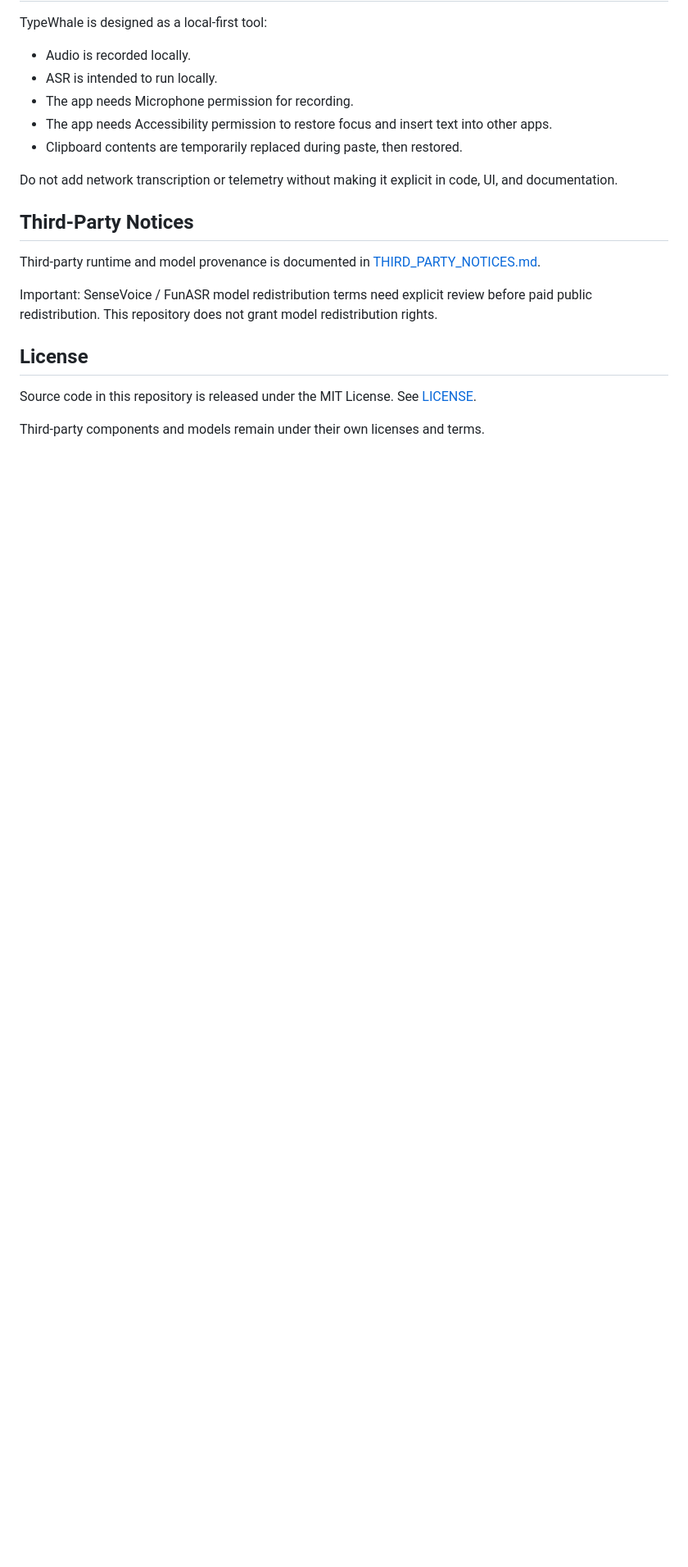
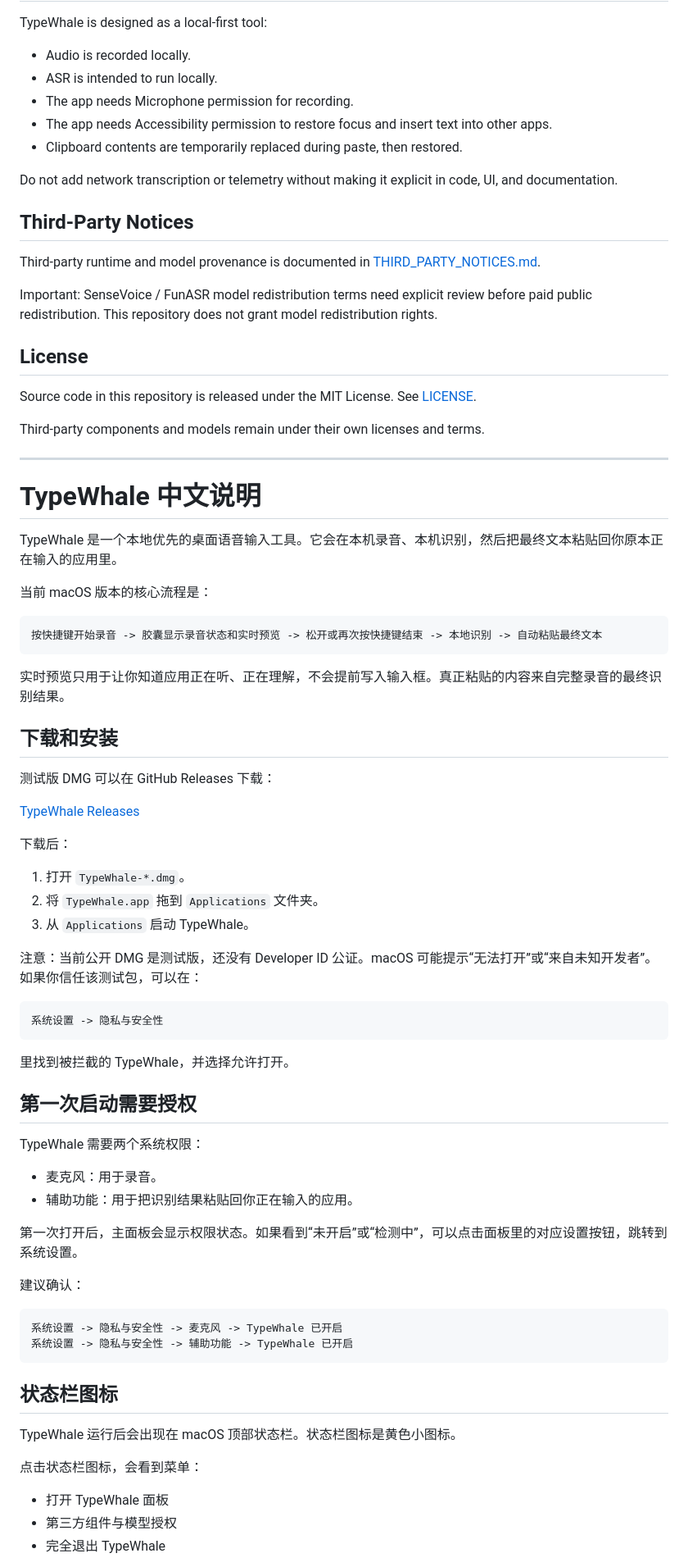
Before and after one commit to Allenth/TypeWhale, a Markdown page: README.md, the part around one of its changes. Shown at 82% size. Rendered like a GitHub page; blank space fills up the shorter version.

Commit message:
Add Chinese usage guide to README

````diff
--- a/README.md
+++ b/README.md
@@ -91,3 +91,64 @@ Important: SenseVoice / FunASR model redistribution terms need explicit review b
 Source code in this repository is released under the MIT License. See [LICENSE](LICENSE).
 
 Third-party components and models remain under their own licenses and terms.
+
+---
+
+# TypeWhale 中文说明
+
+TypeWhale 是一个本地优先的桌面语音输入工具。它会在本机录音、本机识别，然后把最终文本粘贴回你原本正在输入的应用里。
+
+当前 macOS 版本的核心流程是：
+
+```text
+按快捷键开始录音 -> 胶囊显示录音状态和实时预览 -> 松开或再次按快捷键结束 -> 本地识别 -> 自动粘贴最终文本
+```
+
+实时预览只用于让你知道应用正在听、正在理解，不会提前写入输入框。真正粘贴的内容来自完整录音的最终识别结果。
+
+## 下载和安装
+
+测试版 DMG 可以在 GitHub Releases 下载：
+
+[TypeWhale Releases](https://github.com/Allenth/TypeWhale/releases)
+
+下载后：
+
+1. 打开 `TypeWhale-*.dmg`。
+2. 将 `TypeWhale.app` 拖到 `Applications` 文件夹。
+3. 从 `Applications` 启动 TypeWhale。
+
+注意：当前公开 DMG 是测试版，还没有 Developer ID 公证。macOS 可能提示“无法打开”或“来自未知开发者”。如果你信任该测试包，可以在：
+
+```text
+系统设置 -> 隐私与安全性
+```
+
+里找到被拦截的 TypeWhale，并选择允许打开。
+
+## 第一次启动需要授权
+
+TypeWhale 需要两个系统权限：
+
+- 麦克风：用于录音。
+- 辅助功能：用于把识别结果粘贴回你正在输入的应用。
+
+第一次打开后，主面板会显示权限状态。如果看到“未开启”或“检测中”，可以点击面板里的对应设置按钮，跳转到系统设置。
+
+建议确认：
+
+```text
+系统设置 -> 隐私与安全性 -> 麦克风 -> TypeWhale 已开启
+系统设置 -> 隐私与安全性 -> 辅助功能 -> TypeWhale 已开启
+```
+
+## 状态栏图标
+
+TypeWhale 运行后会出现在 macOS 顶部状态栏。状态栏图标是黄色小图标。
+
+点击状态栏图标，会看到菜单：
+
+- 打开 TypeWhale 面板
+- 第三方组件与模型授权
+- 完全退出 TypeWhale
+
````
Also changed, not shown: other parts of README.md (+106 -0 lines).
